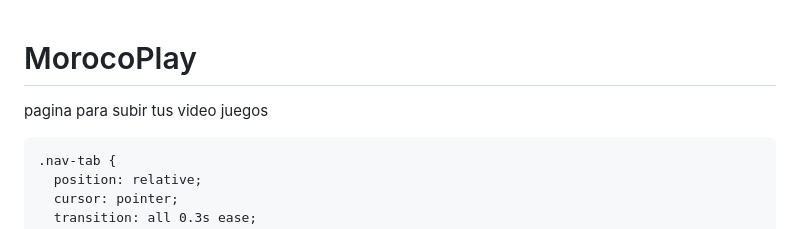
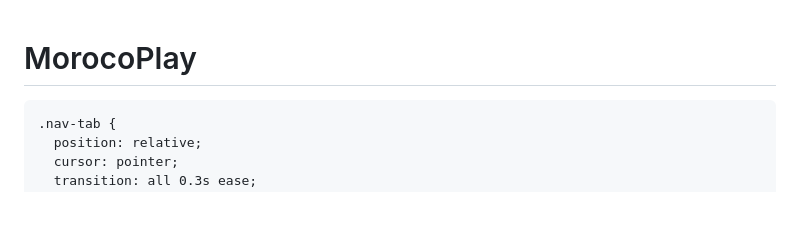
Before and after one commit to Morocoticos/MorocoPlay, a Markdown page: README.md, the part around the change. Drawn GitHub-style; blank space fills up the shorter version.

```diff
--- a/README.md
+++ b/README.md
@@ -1,6 +1,4 @@
 # MorocoPlay
-pagina para subir tus video juegos
-<!DOCTYPE html>
 <html lang="es">
 <head>
   <meta charset="utf-8">
```
